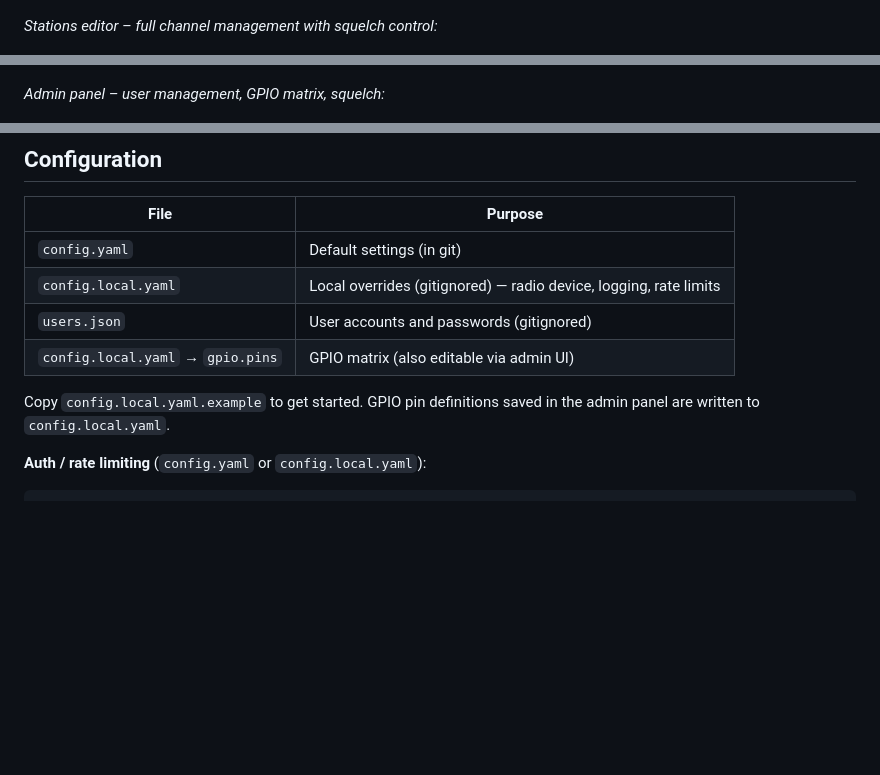
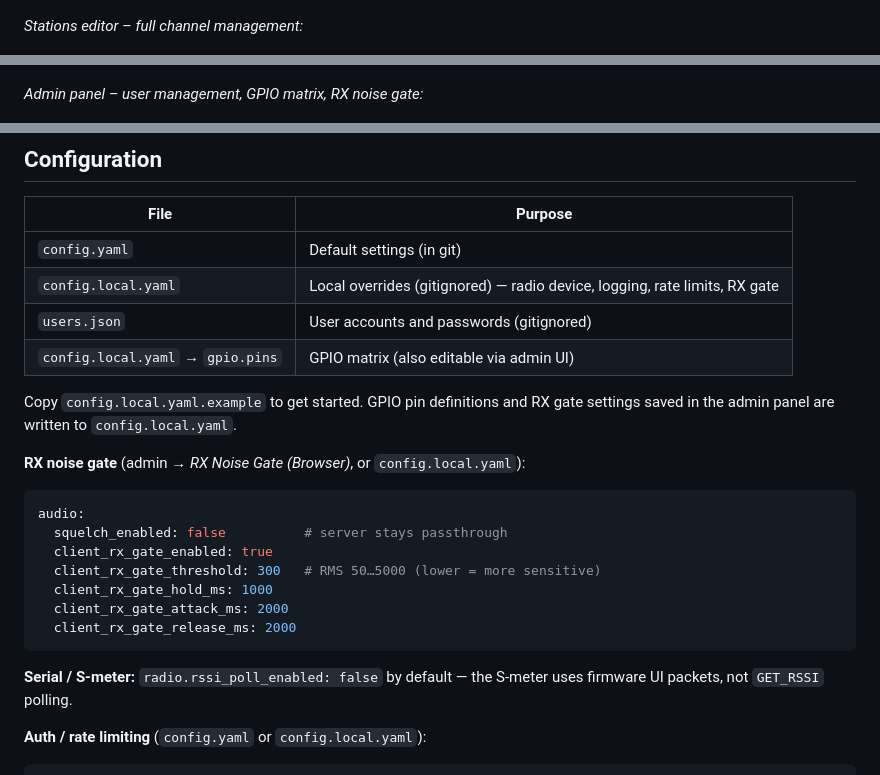
Before and after one commit to 3DFabrik/q-remote-v3, a Markdown page: README.md, 3 parts joined by grey strips. Rendered like a GitHub page; blank space fills up the shorter version.

````diff
--- a/README.md
+++ b/README.md
@@ -16,11 +18,11 @@ Web-based remote control for Quansheng UV-K5 ham radio with QuanshengDock firmwa
 
 ![TX MOD Meter](docs/screenshot-tx-mod.jpg)
 
-*Stations editor – full channel management with squelch control:*
+*Stations editor – full channel management:*
 
 ![Stations Editor](docs/screenshot-stations.jpg)
 
-*Admin panel – user management, GPIO matrix, squelch:*
+*Admin panel – user management, GPIO matrix, RX noise gate:*
 
 ![Admin Panel](docs/screenshot-admin.jpg)
 
@@ -151,11 +165,25 @@ Open `https://your-domain` in your browser. Plain HTTP works for RX and control,
 | File | Purpose |
 |------|---------|
 | `config.yaml` | Default settings (in git) |
-| `config.local.yaml` | Local overrides (gitignored) — radio device, logging, rate limits |
+| `config.local.yaml` | Local overrides (gitignored) — radio device, logging, rate limits, RX gate |
 | `users.json` | User accounts and passwords (gitignored) |
 | `config.local.yaml` → `gpio.pins` | GPIO matrix (also editable via admin UI) |
 
-Copy `config.local.yaml.example` to get started. GPIO pin definitions saved in the admin panel are written to `config.local.yaml`.
+Copy `config.local.yaml.example` to get started. GPIO pin definitions and RX gate settings saved in the admin panel are written to `config.local.yaml`.
+
+**RX noise gate** (admin → *RX Noise Gate (Browser)*, or `config.local.yaml`):
+
+```yaml
+audio:
+  squelch_enabled: false          # server stays passthrough
+  client_rx_gate_enabled: true
+  client_rx_gate_threshold: 300   # RMS 50…5000 (lower = more sensitive)
+  client_rx_gate_hold_ms: 1000
+  client_rx_gate_attack_ms: 2000
+  client_rx_gate_release_ms: 2000
+```
+
+**Serial / S-meter:** `radio.rssi_poll_enabled: false` by default — the S-meter uses firmware UI packets, not `GET_RSSI` polling.
 
 **Auth / rate limiting** (`config.yaml` or `config.local.yaml`):
 
````
Also changed, not shown: other parts of README.md (+28 -14 lines).
